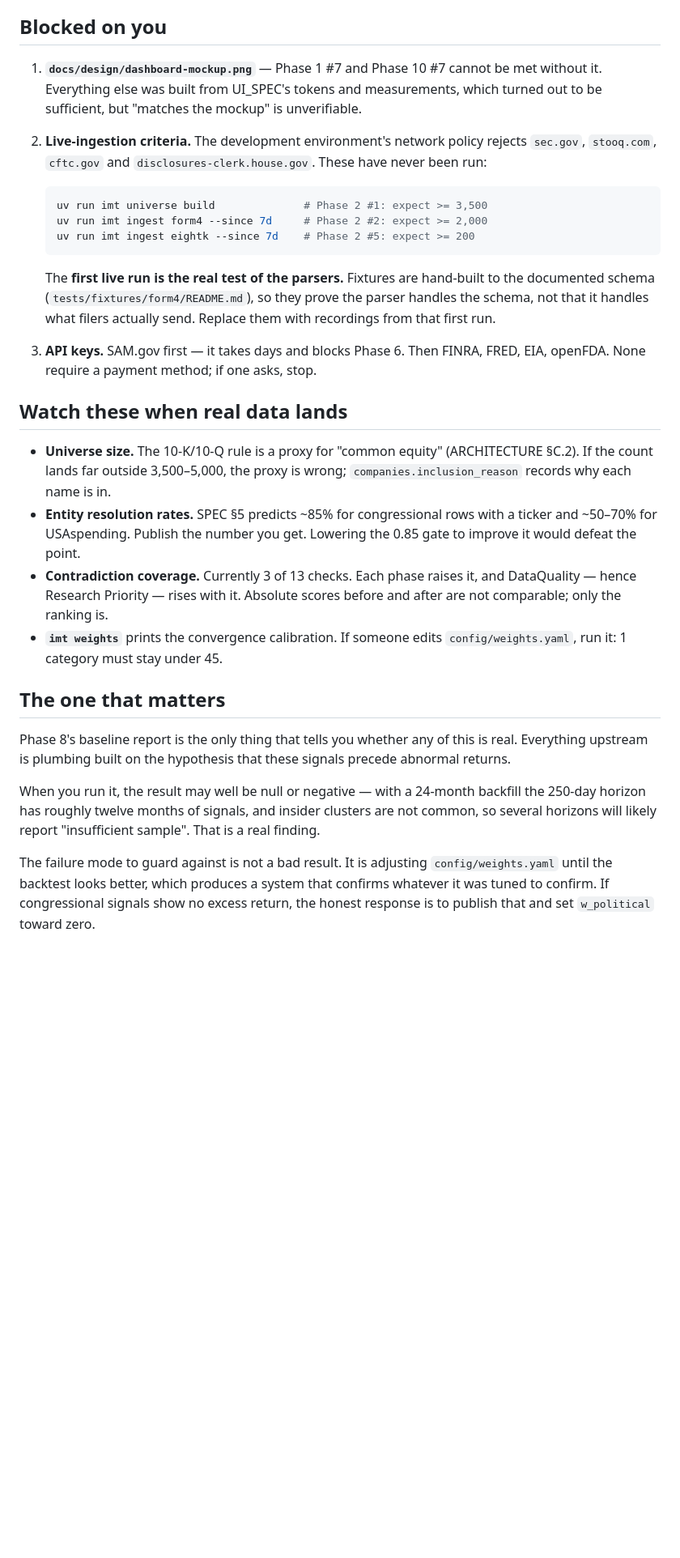
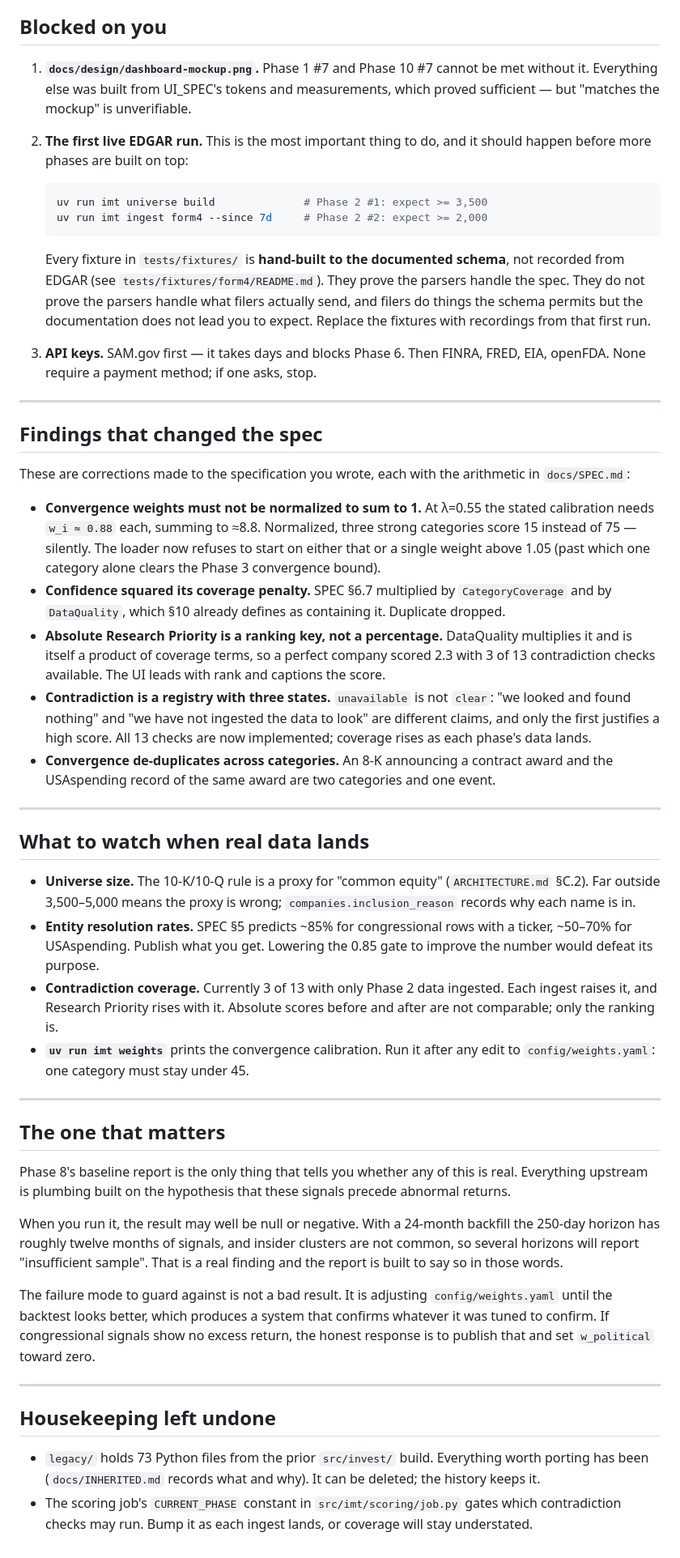
Before and after one commit to carenetfirebase/settings, a Markdown page: docs/HANDOFF.md, the part around one of its changes. Shown at 81% size. Drawn GitHub-style; blank space fills up the shorter version.

Commit message:
Update handoff for phases 5, 6, 7, 9 and for a cold-start session
The handoff was written before those phases landed and described a state that
no longer exists. Rewritten around the actual question a new session faces:
Claude has no memory of the conversation that built this, so the repository has
to carry every decision, finding and open question.

Adds: clone instructions with the branch named explicitly (a zip loses the
history and the branch, and cloning without checkout gives the old
src/invest/ build), a per-phase table of what is built versus what is
unverified, the five spec corrections with pointers to the arithmetic, and the
two pieces of housekeeping left undone.

````diff
--- a/docs/HANDOFF.md
+++ b/docs/HANDOFF.md
@@ -40,42 +77,73 @@ uv run imt score run --date today
 
 ## Blocked on you
 
-1. **`docs/design/dashboard-mockup.png`** — Phase 1 #7 and Phase 10 #7 cannot
-   be met without it. Everything else was built from UI_SPEC's tokens and
-   measurements, which turned out to be sufficient, but "matches the mockup"
-   is unverifiable.
+1. **`docs/design/dashboard-mockup.png`.** Phase 1 #7 and Phase 10 #7 cannot be
+   met without it. Everything else was built from UI_SPEC's tokens and
+   measurements, which proved sufficient — but "matches the mockup" is
+   unverifiable.
 
-2. **Live-ingestion criteria.** The development environment's network policy
-   rejects `sec.gov`, `stooq.com`, `cftc.gov` and
-   `disclosures-clerk.house.gov`. These have never been run:
+2. **The first live EDGAR run.** This is the most important thing to do, and it
+   should happen before more phases are built on top:
 
    ```powershell
    uv run imt universe build              # Phase 2 #1: expect >= 3,500
    uv run imt ingest form4 --since 7d     # Phase 2 #2: expect >= 2,000
-   uv run imt ingest eightk --since 7d    # Phase 2 #5: expect >= 200
    ```
 
-   The **first live run is the real test of the parsers.** Fixtures are
-   hand-built to the documented schema (`tests/fixtures/form4/README.md`), so
-   they prove the parser handles the schema, not that it handles what filers
-   actually send. Replace them with recordings from that first run.
+   Every fixture in `tests/fixtures/` is **hand-built to the documented
+   schema**, not recorded from EDGAR (see `tests/fixtures/form4/README.md`).
+   They prove the parsers handle the spec. They do not prove the parsers handle
+   what filers actually send, and filers do things the schema permits but the
+   documentation does not lead you to expect. Replace the fixtures with
+   recordings from that first run.
 
 3. **API keys.** SAM.gov first — it takes days and blocks Phase 6. Then FINRA,
    FRED, EIA, openFDA. None require a payment method; if one asks, stop.
 
-## Watch these when real data lands
+---
+
+## Findings that changed the spec
+
+These are corrections made to the specification you wrote, each with the
+arithmetic in `docs/SPEC.md`:
+
+- **Convergence weights must not be normalized to sum to 1.** At λ=0.55 the
+  stated calibration needs `w_i ≈ 0.88` each, summing to ≈8.8. Normalized, three
+  strong categories score 15 instead of 75 — silently. The loader now refuses
+  to start on either that or a single weight above 1.05 (past which one category
+  alone clears the Phase 3 convergence bound).
+- **Confidence squared its coverage penalty.** SPEC §6.7 multiplied by
+  `CategoryCoverage` and by `DataQuality`, which §10 already defines as
+  containing it. Duplicate dropped.
+- **Absolute Research Priority is a ranking key, not a percentage.** DataQuality
+  multiplies it and is itself a product of coverage terms, so a perfect company
+  scored 2.3 with 3 of 13 contradiction checks available. The UI leads with rank
+  and captions the score.
+- **Contradiction is a registry with three states.** `unavailable` is not
+  `clear`: "we looked and found nothing" and "we have not ingested the data to
+  look" are different claims, and only the first justifies a high score. All 13
+  checks are now implemented; coverage rises as each phase's data lands.
+- **Convergence de-duplicates across categories.** An 8-K announcing a contract
+  award and the USAspending record of the same award are two categories and one
+  event.
+
+---
+
+## What to watch when real data lands
 
 - **Universe size.** The 10-K/10-Q rule is a proxy for "common equity"
-  (ARCHITECTURE §C.2). If the count lands far outside 3,500–5,000, the proxy
-  is wrong; `companies.inclusion_reason` records why each name is in.
-- **Entity resolution rates.** SPEC §5 predicts ~85% for congressional rows
-  with a ticker and ~50–70% for USAspending. Publish the number you get.
-  Lowering the 0.85 gate to improve it would defeat the point.
-- **Contradiction coverage.** Currently 3 of 13 checks. Each phase raises it,
-  and DataQuality — hence Research Priority — rises with it. Absolute scores
+  (`ARCHITECTURE.md` §C.2). Far outside 3,500–5,000 means the proxy is wrong;
+  `companies.inclusion_reason` records why each name is in.
+- **Entity resolution rates.** SPEC §5 predicts ~85% for congressional rows with
+  a ticker, ~50–70% for USAspending. Publish what you get. Lowering the 0.85
+  gate to improve the number would defeat its purpose.
+- **Contradiction coverage.** Currently 3 of 13 with only Phase 2 data ingested.
+  Each ingest raises it, and Research Priority rises with it. Absolute scores
   before and after are not comparable; only the ranking is.
-- **`imt weights`** prints the convergence calibration. If someone edits
-  `config/weights.yaml`, run it: 1 category must stay under 45.
+- **`uv run imt weights`** prints the convergence calibration. Run it after any
+  edit to `config/weights.yaml`: one category must stay under 45.
+
+---
 
 ## The one that matters
 
@@ -83,13 +151,24 @@ Phase 8's baseline report is the only thing that tells you whether any of this
 is real. Everything upstream is plumbing built on the hypothesis that these
 signals precede abnormal returns.
 
-When you run it, the result may well be null or negative — with a 24-month
+When you run it, the result may well be null or negative. With a 24-month
 backfill the 250-day horizon has roughly twelve months of signals, and insider
-clusters are not common, so several horizons will likely report "insufficient
-sample". That is a real finding.
+clusters are not common, so several horizons will report "insufficient sample".
+That is a real finding and the report is built to say so in those words.
 
 The failure mode to guard against is not a bad result. It is adjusting
 `config/weights.yaml` until the backtest looks better, which produces a system
-that confirms whatever it was tuned to confirm. If congressional signals show
-no excess return, the honest response is to publish that and set
-`w_political` toward zero.
+that confirms whatever it was tuned to confirm. If congressional signals show no
+excess return, the honest response is to publish that and set `w_political`
+toward zero.
+
+---
+
+## Housekeeping left undone
+
+- `legacy/` holds 73 Python files from the prior `src/invest/` build. Everything
+  worth porting has been (`docs/INHERITED.md` records what and why). It can be
+  deleted; the history keeps it.
+- The scoring job's `CURRENT_PHASE` constant in `src/imt/scoring/job.py` gates
+  which contradiction checks may run. Bump it as each ingest lands, or coverage
+  will stay understated.
````
Also changed, not shown: other parts of docs/HANDOFF.md (+53 -16 lines).
